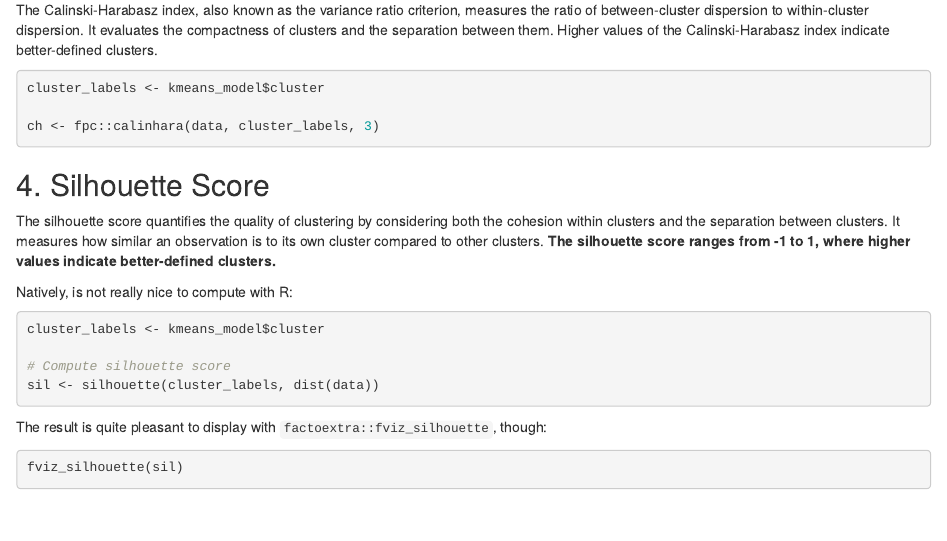
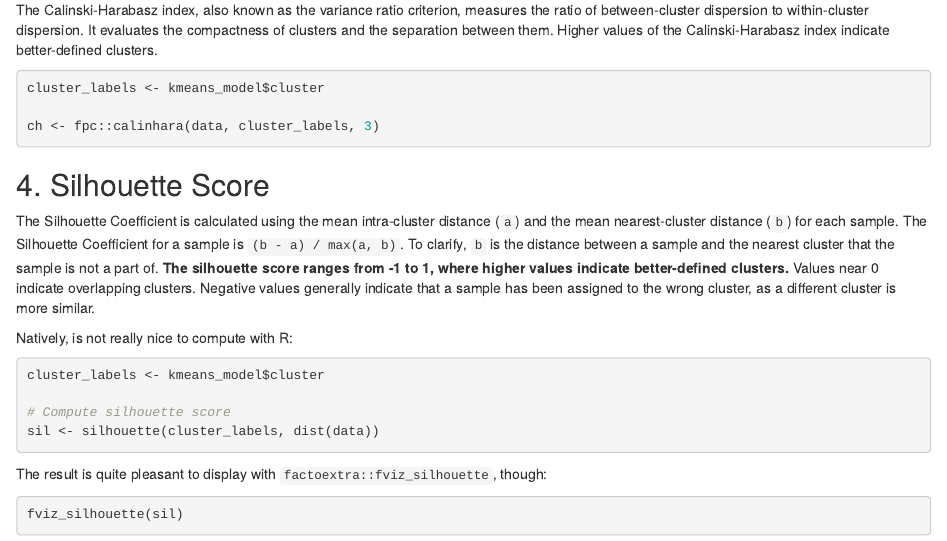
Before and after one commit to baggiponte/ta-business-statistics-2024, an R Markdown document (lecture-04/01-kmeans-scaling_and_eval.Rmd): the page in a window 1100 px wide, from 2130 px down. Rendered offline with R 4.5, knitr and Pandoc, with nearby package versions; some code elsewhere in the file could not run offline.

Commit message:
docs: better explanation of silhouette score
docs

````diff
--- a/lecture-04/01-kmeans-scaling_and_eval.Rmd
+++ b/lecture-04/01-kmeans-scaling_and_eval.Rmd
@@ -110,7 +110,7 @@ ch <- fpc::calinhara(data, cluster_labels, 3)
 ```
 
 ## 4. Silhouette Score
-The silhouette score quantifies the quality of clustering by considering both the cohesion within clusters and the separation between clusters. It measures how similar an observation is to its own cluster compared to other clusters. **The silhouette score ranges from -1 to 1, where higher values indicate better-defined clusters.**
+The Silhouette Coefficient is calculated using the mean intra-cluster distance (`a`) and the mean nearest-cluster distance (`b`) for each sample. The Silhouette Coefficient for a sample is `(b - a) / max(a, b)`. To clarify, `b` is the distance between a sample and the nearest cluster that the sample is not a part of. **The silhouette score ranges from -1 to 1, where higher values indicate better-defined clusters.** Values near 0 indicate overlapping clusters. Negative values generally indicate that a sample has been assigned to the wrong cluster, as a different cluster is more similar.
 
 Natively, is not really nice to compute with R:
 
````
